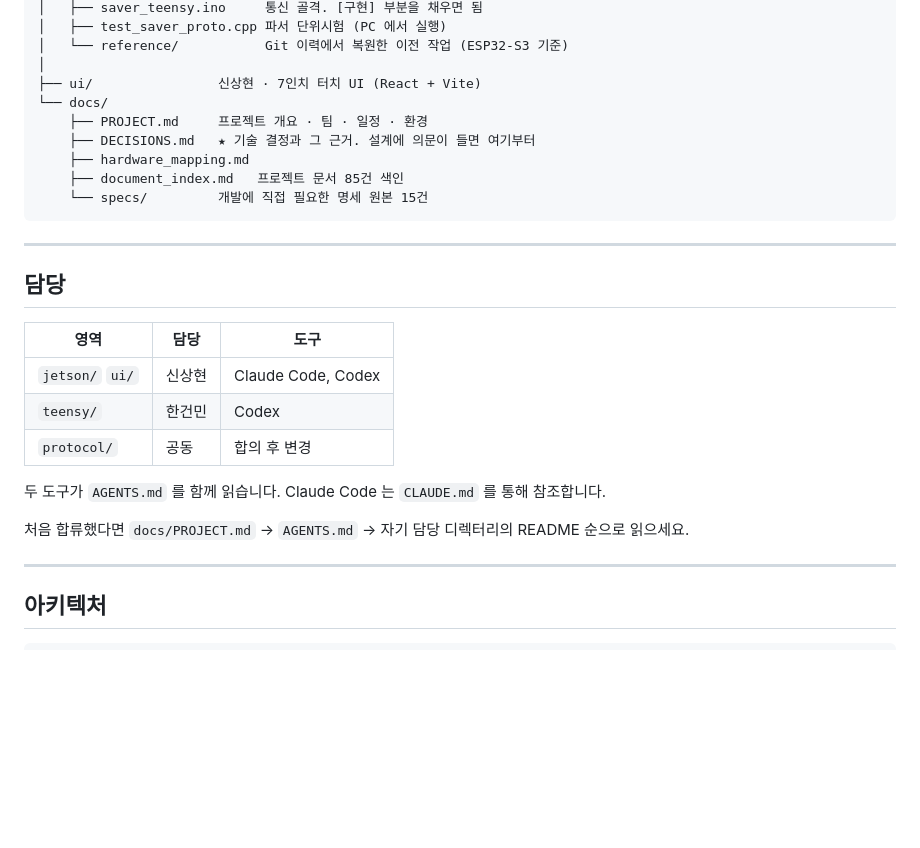
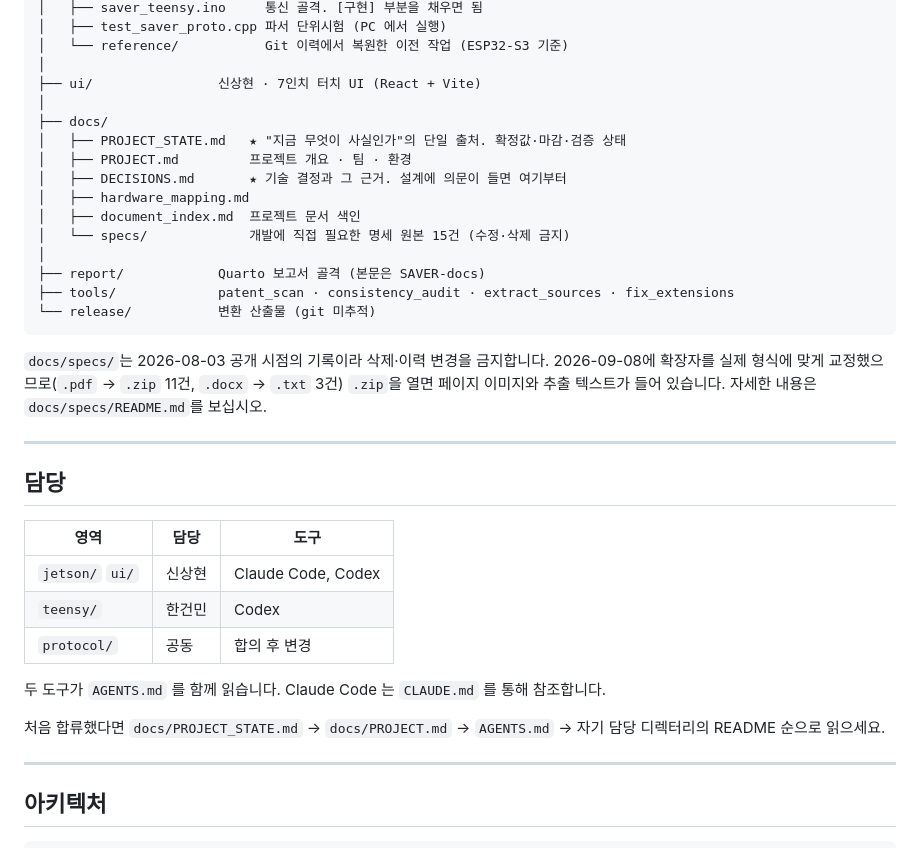
Before and after one commit to SangHyeon-Shin/SAVER, a Markdown page: README.md, the part around one of its changes. Drawn GitHub-style; blank space fills up the shorter version.

````diff
--- a/README.md
+++ b/README.md
@@ -32,13 +50,24 @@ SAVER/
 │   └── reference/           Git 이력에서 복원한 이전 작업 (ESP32-S3 기준)
 │
 ├── ui/                신상현 · 7인치 터치 UI (React + Vite)
-└── docs/
-    ├── PROJECT.md     프로젝트 개요 · 팀 · 일정 · 환경
-    ├── DECISIONS.md   ★ 기술 결정과 그 근거. 설계에 의문이 들면 여기부터
-    ├── hardware_mapping.md
-    ├── document_index.md   프로젝트 문서 85건 색인
-    └── specs/         개발에 직접 필요한 명세 원본 15건
+│
+├── docs/
+│   ├── PROJECT_STATE.md   ★ "지금 무엇이 사실인가"의 단일 출처. 확정값·마감·검증 상태
+│   ├── PROJECT.md         프로젝트 개요 · 팀 · 환경
+│   ├── DECISIONS.md       ★ 기술 결정과 그 근거. 설계에 의문이 들면 여기부터
+│   ├── hardware_mapping.md
+│   ├── document_index.md  프로젝트 문서 색인
+│   └── specs/             개발에 직접 필요한 명세 원본 15건 (수정·삭제 금지)
+│
+├── report/            Quarto 보고서 골격 (본문은 SAVER-docs)
+├── tools/             patent_scan · consistency_audit · extract_sources · fix_extensions
+└── release/           변환 산출물 (git 미추적)
 ```
+
+`docs/specs/`는 2026-08-03 공개 시점의 기록이라 삭제·이력 변경을 금지합니다.
+2026-09-08에 확장자를 실제 형식에 맞게 교정했으므로(`.pdf` → `.zip` 11건,
+`.docx` → `.txt` 3건) `.zip`을 열면 페이지 이미지와 추출 텍스트가 들어 있습니다.
+자세한 내용은 `docs/specs/README.md`를 보십시오.
 
 ---
 
@@ -52,7 +81,8 @@ SAVER/
 
 두 도구가 `AGENTS.md` 를 함께 읽습니다. Claude Code 는 `CLAUDE.md` 를 통해 참조합니다.
 
-처음 합류했다면 `docs/PROJECT.md` → `AGENTS.md` → 자기 담당 디렉터리의 README 순으로 읽으세요.
+처음 합류했다면 `docs/PROJECT_STATE.md` → `docs/PROJECT.md` → `AGENTS.md` →
+자기 담당 디렉터리의 README 순으로 읽으세요.
 
 ---
 
````
Also changed, not shown: other parts of README.md (+39 -19 lines).
